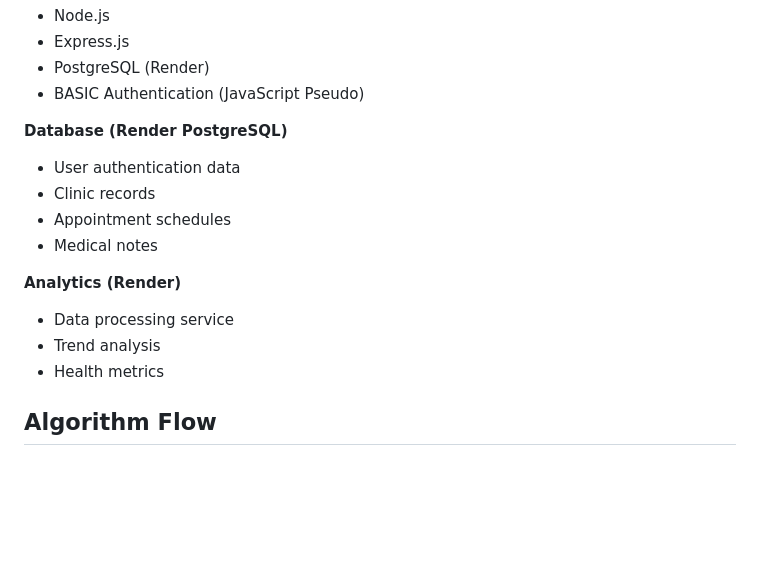
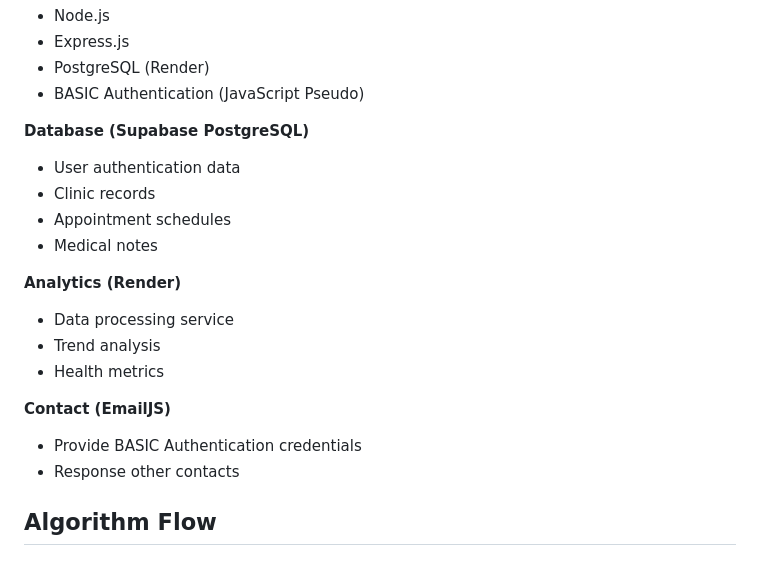
Before and after one commit to Uchida16104/Clinic-Note, a Markdown page: README.md, the part around the change. Rendered like a GitHub page; blank space fills up the shorter version.

```diff
--- a/README.md
+++ b/README.md
@@ -31,7 +31,7 @@ Clinic Note is a comprehensive medical appointment management system that allows
 - PostgreSQL (Render)
 - BASIC Authentication (JavaScript Pseudo)
 
-**Database (Render PostgreSQL)**
+**Database (Supabase PostgreSQL)**
 - User authentication data
 - Clinic records
 - Appointment schedules
@@ -41,6 +41,10 @@ Clinic Note is a comprehensive medical appointment management system that allows
 - Data processing service
 - Trend analysis
 - Health metrics
+
+**Contact (EmailJS)**
+- Provide BASIC Authentication credentials
+- Response other contacts
 
 ## Algorithm Flow
 
```
